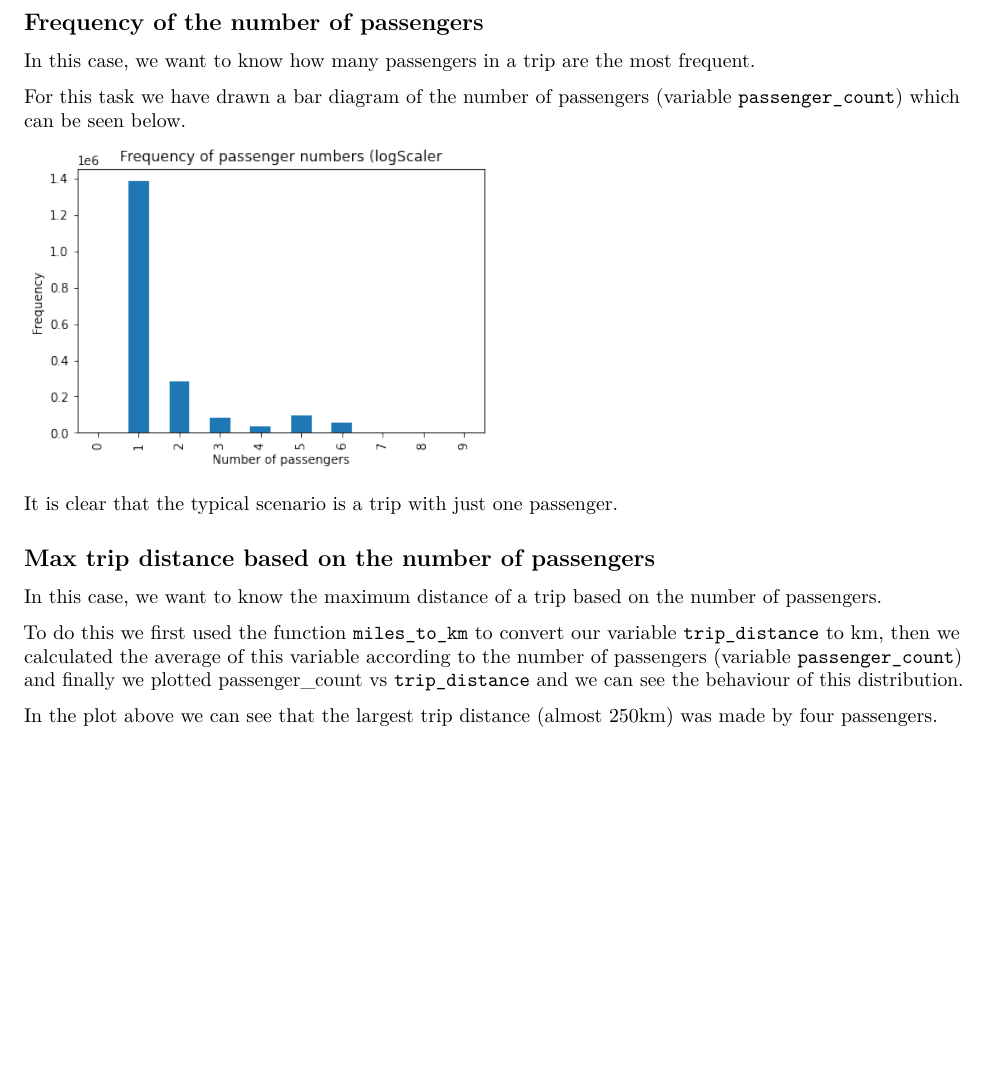
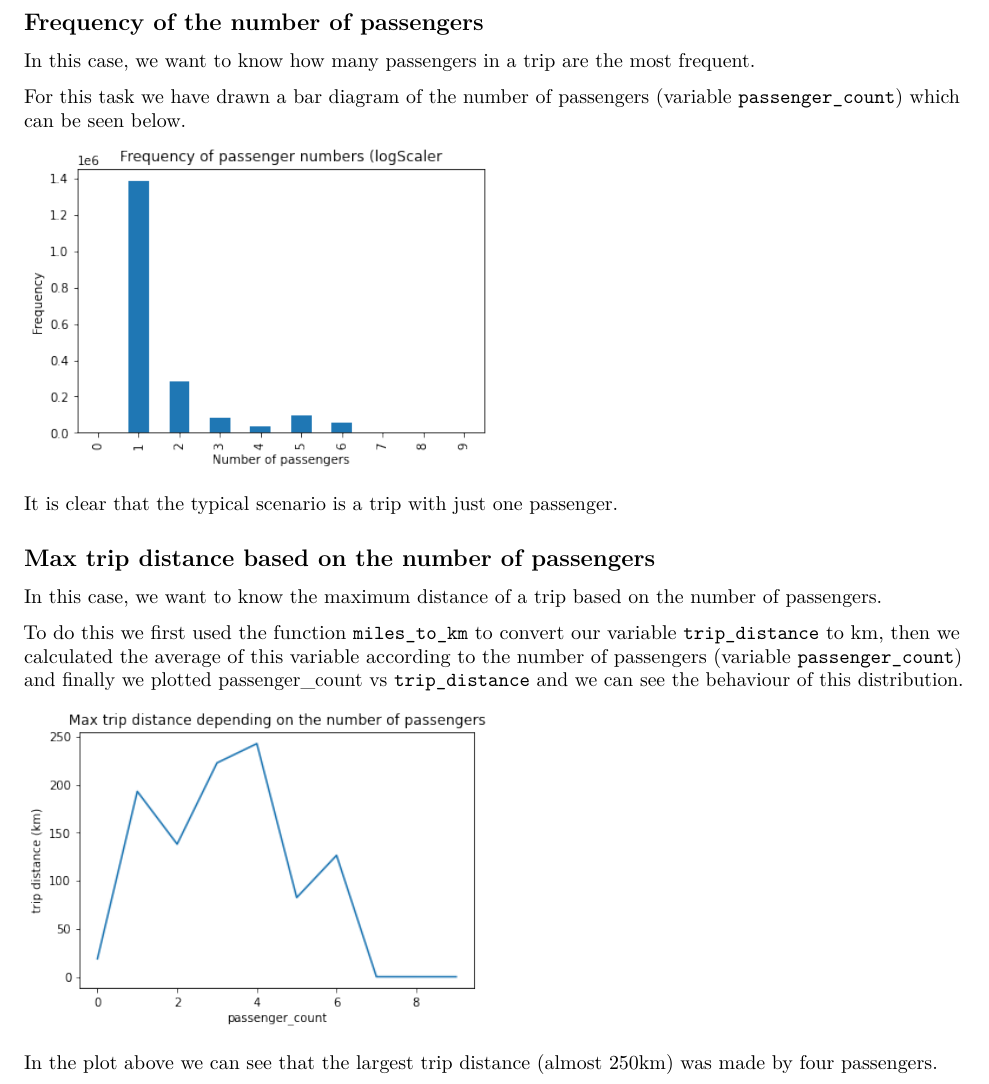
Before and after one commit to luisrodrigar/scalable-distributed-computing, an R Markdown document (Lab 2 - PySpark/report/Report - Lab 2.Rmd): part of page 5 of 6, cut so that both start at the same text, the shorter picture padded with empty space. Rendered offline with R 4.5, knitr and Pandoc, then LaTeX, with nearby package versions.

Commit message:
Added plot

````diff
--- a/Lab 2 - PySpark/report/Report - Lab 2.Rmd
+++ b/Lab 2 - PySpark/report/Report - Lab 2.Rmd
@@ -117,6 +117,10 @@ In this case, we want to know the maximum distance of a trip based on the number
 
 To do this we first used the function `miles_to_km` to convert our variable `trip_distance` to km, then we calculated the average of this variable according to the number of passengers (variable `passenger_count`) and finally we plotted passenger_count vs `trip_distance` and we can see the behaviour of this distribution.
 
+```{r, echo=FALSE, out.width = '50%'}
+knitr::include_graphics("Images/max_distance.png")
+```
+
 In the plot above we can see that the largest trip distance (almost 250km) was made by four passengers.
 
 \newpage
````
Also changed, not shown: Lab 2 - PySpark/report/Images/max_distance.png (added).
